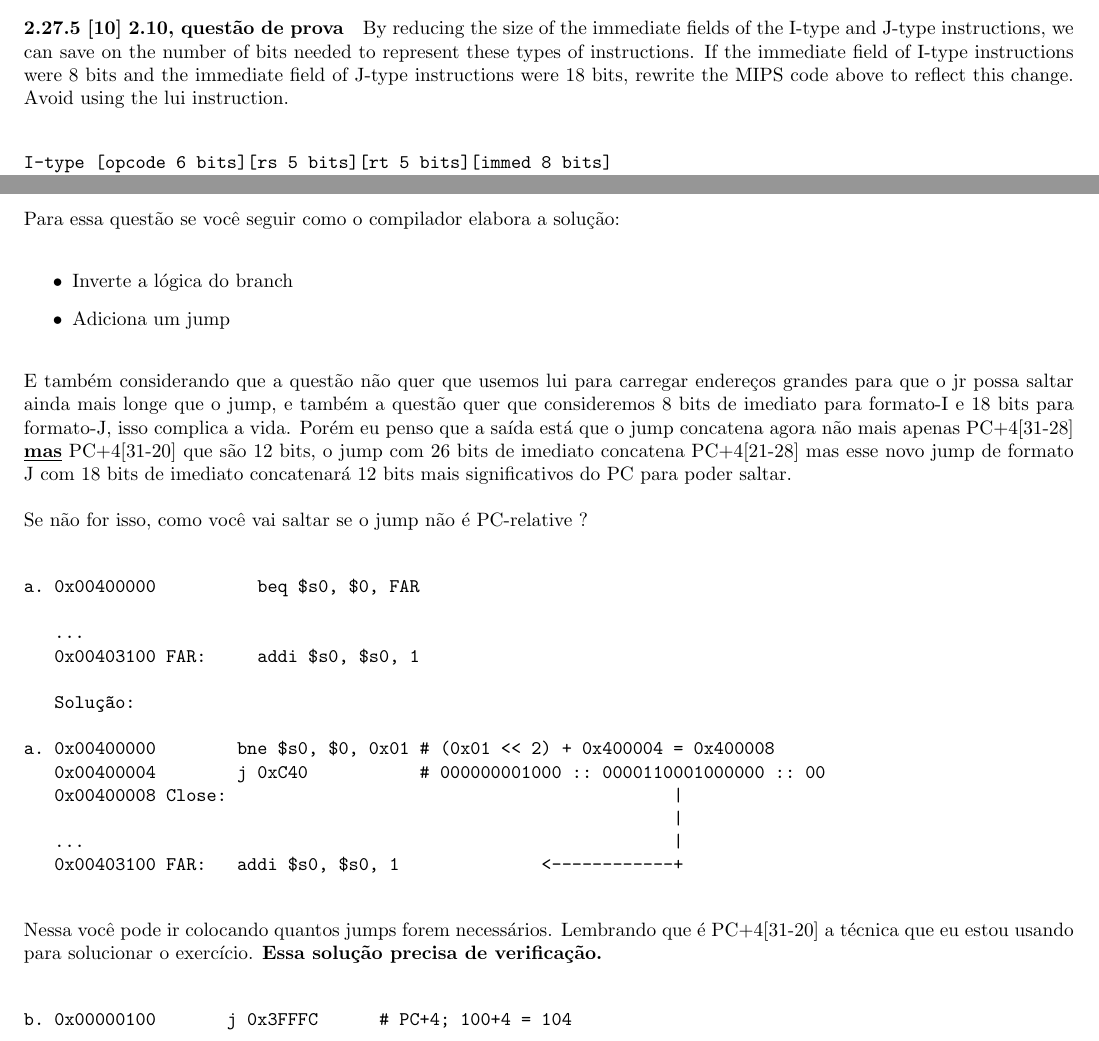
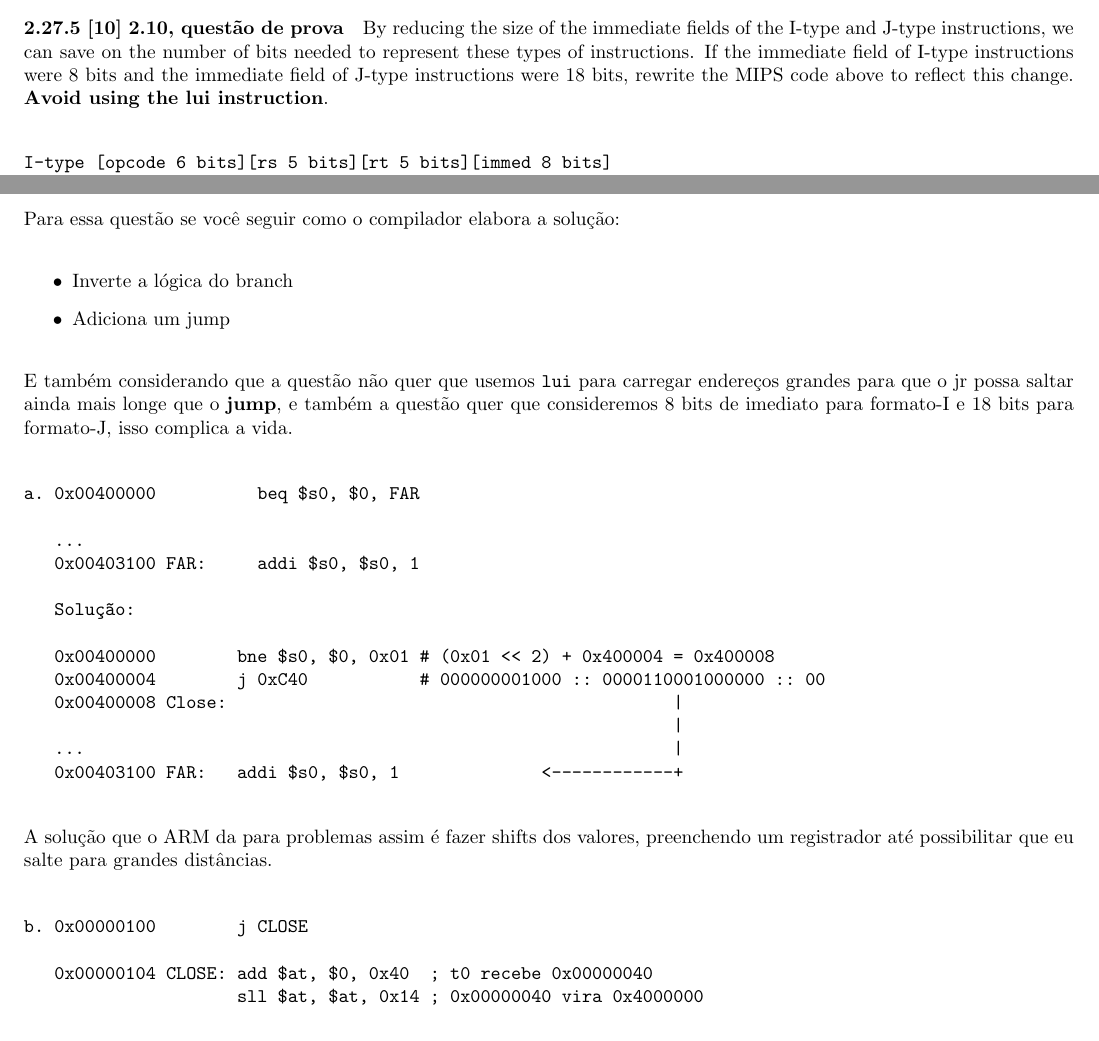
Before and after one commit to tonussi/org, a LaTeX document (modos/modos.tex): two parts of pages 7 and 8 of 11 before the commit and two parts of pages 7 and 8 of 8 after it, joined at a grey line, cut so that both start at the same text. Compiled offline with pdfLaTeX.

Commit message:
Corrigi ultima questao

```diff
--- a/modos/modos.tex
+++ b/modos/modos.tex
@@ -288,7 +288,7 @@ immediate fields of the I-type and J-type instructions, we can save on the
 number of bits needed to represent these types of instructions. If the immediate
 field of I-type instructions were 8 bits and the immediate field of J-type
 instructions were 18 bits, rewrite the MIPS code above to reflect this change.
-Avoid using the lui instruction.
+\textbf{Avoid using the lui instruction}.
 
 \begin{verbatim}
 I-type [opcode 6 bits][rs 5 bits][rt 5 bits][immed 8 bits]
@@ -328,16 +328,10 @@ Para essa questão se você seguir como o compilador elabora a solução:
 \item Adiciona um jump
 \end{itemize}
 
-E também considerando que a questão não quer que usemos lui para carregar
-endereços grandes para que o jr possa saltar ainda mais longe que o jump, e
-também a questão quer que consideremos 8 bits de imediato para formato-I e 18
-bits para formato-J, isso complica a vida. Porém eu penso que a saída está que o
-jump concatena agora não mais apenas PC+4[31-28] \underline{\textbf{mas}}
-PC+4[31-20] que são 12 bits, o jump com 26 bits de imediato concatena
-PC+4[21-28] mas esse novo jump de formato J com 18 bits de imediato concatenará
-12 bits mais significativos do PC para poder saltar.
-
-Se não for isso, como você vai saltar se o jump não é PC-relative ?
+E também considerando que a questão não quer que usemos \verb|lui| para carregar
+endereços grandes para que o jr possa saltar ainda mais longe que o
+\textbf{jump}, e também a questão quer que consideremos 8 bits de imediato para
+formato-I e 18 bits para formato-J, isso complica a vida.
 
 \begin{verbatim}
 a. 0x00400000          beq $s0, $0, FAR
@@ -347,7 +341,7 @@ a. 0x00400000          beq $s0, $0, FAR
 
    Solução:
 
-a. 0x00400000        bne $s0, $0, 0x01 # (0x01 << 2) + 0x400004 = 0x400008
+   0x00400000        bne $s0, $0, 0x01 # (0x01 << 2) + 0x400004 = 0x400008
    0x00400004        j 0xC40           # 000000001000 :: 0000110001000000 :: 00
    0x00400008 Close:                                            |
                                                                 |
@@ -355,140 +349,22 @@ a. 0x00400000        bne $s0, $0, 0x01 # (0x01 << 2) + 0x400004 = 0x400008
    0x00403100 FAR:   addi $s0, $s0, 1              <------------+
 \end{verbatim}
 
-Nessa você pode ir colocando quantos jumps forem necessários. Lembrando que é
-PC+4[31-20] a técnica que eu estou usando para solucionar o exercício.
-{\bfseries Essa solução precisa de verificação.}
+A solução que o ARM da para problemas assim é fazer shifts dos valores,
+preenchendo um registrador até possibilitar que eu salte para grandes
+distâncias.
 
 \begin{verbatim}
-b. 0x00000100       j 0x3FFFC      # PC+4; 100+4 = 104
+b. 0x00000100        j CLOSE
 
-   0x000FFFFC L0    j 0x3FFFF      # PC+4; FFFFC+4 = 100000
+   0x00000104 CLOSE: add $at, $0, 0x40  ; t0 recebe 0x00000040
+                     sll $at, $at, 0x14 ; 0x00000040 vira 0x4000000
+                     ori $at, $at, 0x10 ; t0 recebe 0x4000010
 
-   0x001FFFFC L1    j 0x3FFFF      # PC+4; 1FFFFC+4 = 200000
+                     jr $at             ; agora é possível pular para
+                                        ; longas distâncias com pouco
+                                        ; campo de immediato.
 
-   0x002FFFFC L3    j 0x3FFFF
-
-   0x003FFFFC L4    j 0x3FFFF
-
-   0x004FFFFC L5    j 0x3FFFF
-
-   0x005FFFFC L6    j 0x3FFFF
-
-   0x006FFFFC L7    j 0x3FFFF
-
-   0x007FFFFC L8    j 0x3FFFF
-
-   0x008FFFFC L9    j 0x3FFFF
-
-   0x009FFFFC L10   j 0x3FFFF
-
-   0x00AFFFFC L11   j 0x3FFFF
-
-   0x00BFFFFC L12   j 0x3FFFF
-
-   0x00CFFFFC L13   j 0x3FFFF
-
-   0x00DFFFFC L14   j 0x3FFFF
-
-   0x00EFFFFC L15   j 0x3FFFF
-
-   0x00FFFFFC L16   j 0x3FFFF
-
-   0x011FFFFC L17   j 0x3FFFF
-
-   0x012FFFFC L18   j 0x3FFFF
-
-   0x013FFFFC L19   j 0x3FFFF
-
-   0x014FFFFC L20   j 0x3FFFF
-
-   0x015FFFFC L21   j 0x3FFFF
-
-   0x016FFFFC L22   j 0x3FFFF
-
-   0x017FFFFC L23   j 0x3FFFF
-
-   0x018FFFFC L24   j 0x3FFFF
-
-   0x019FFFFC L25   j 0x3FFFF
-
-   0x01AFFFFC L26   j 0x3FFFF
-
-   0x01BFFFFC L27   j 0x3FFFF
-
-   0x01CFFFFC L28   j 0x3FFFF
-
-   0x01DFFFFC L29   j 0x3FFFF
-
-   0x01EFFFFC L30   j 0x3FFFF
-
-   0x01FFFFFC L31   j 0x3FFFF
-
-   0x020FFFFC L32   j 0x3FFFF
-
-   0x021FFFFC L33   j 0x3FFFF
-
-   0x022FFFFC L34   j 0x3FFFF
-
-   0x023FFFFC L35   j 0x3FFFF
-
-   0x024FFFFC L36   j 0x3FFFF
-
-   0x025FFFFC L37   j 0x3FFFF
-
-   0x026FFFFC L38   j 0x3FFFF
-
-   0x027FFFFC L39   j 0x3FFFF
-
-   0x028FFFFC L40   j 0x3FFFF
-
-   0x029FFFFC L41   j 0x3FFFF
-
-   0x02AFFFFC L42   j 0x3FFFF
-
-   0x02BFFFFC L43   j 0x3FFFF
-
-   0x02CFFFFC L44   j 0x3FFFF
-
-   0x02DFFFFC L45   j 0x3FFFF
-
-   0x02EFFFFC L46   j 0x3FFFF
-
-   0x02FFFFFC L47   j 0x3FFFF
-
-   0x030FFFFC L48   j 0x3FFFF
-
-   0x031FFFFC L49   j 0x3FFFF
-
-   0x032FFFFC L50   j 0x3FFFF
-
-   0x033FFFFC L51   j 0x3FFFF
-
-   0x034FFFFC L52   j 0x3FFFF
-
-   0x035FFFFC L53   j 0x3FFFF
-
-   0x036FFFFC L54   j 0x3FFFF
-
-   0x037FFFFC L55   j 0x3FFFF
-
-   0x038FFFFC L56   j 0x3FFFF
-
-   0x039FFFFC L57   j 0x3FFFF
-
-   0x03AFFFFC L58   j 0x3FFFF
-
-   0x03BFFFFC L59   j 0x3FFFF
-
-   0x03CFFFFC L60   j 0x3FFFF
-
-   0x03DFFFFC L61   j 0x3FFFF
-
-   0x03EFFFFC L62   j 0x3FFFF
-
-   0x03FFFFFC L63   j 0x4
-
-   0x04000010 AWAY: addi $s0, $s0, 1
+   0x04000010  AWAY: addi $s0, $s0, 1
 \end{verbatim}
 
 \end{document}
```
Also changed, not shown: modos/modos.pdf.
